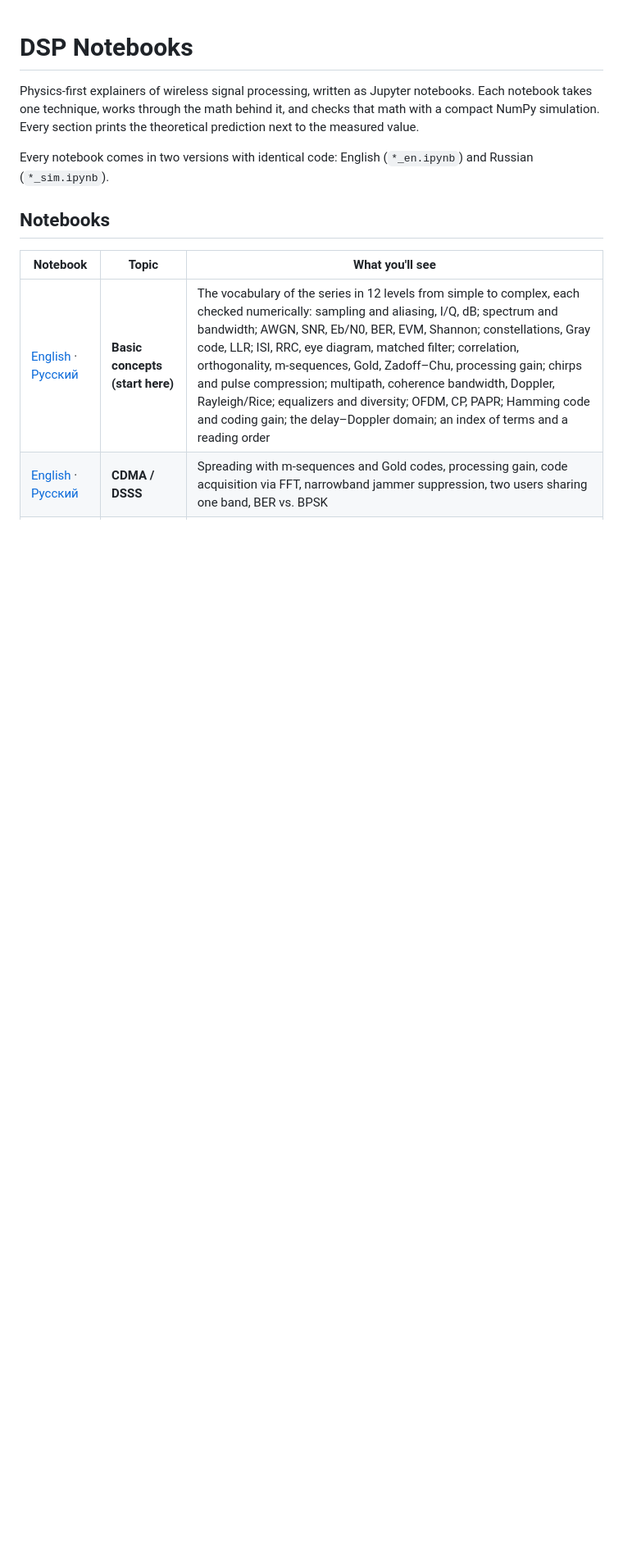
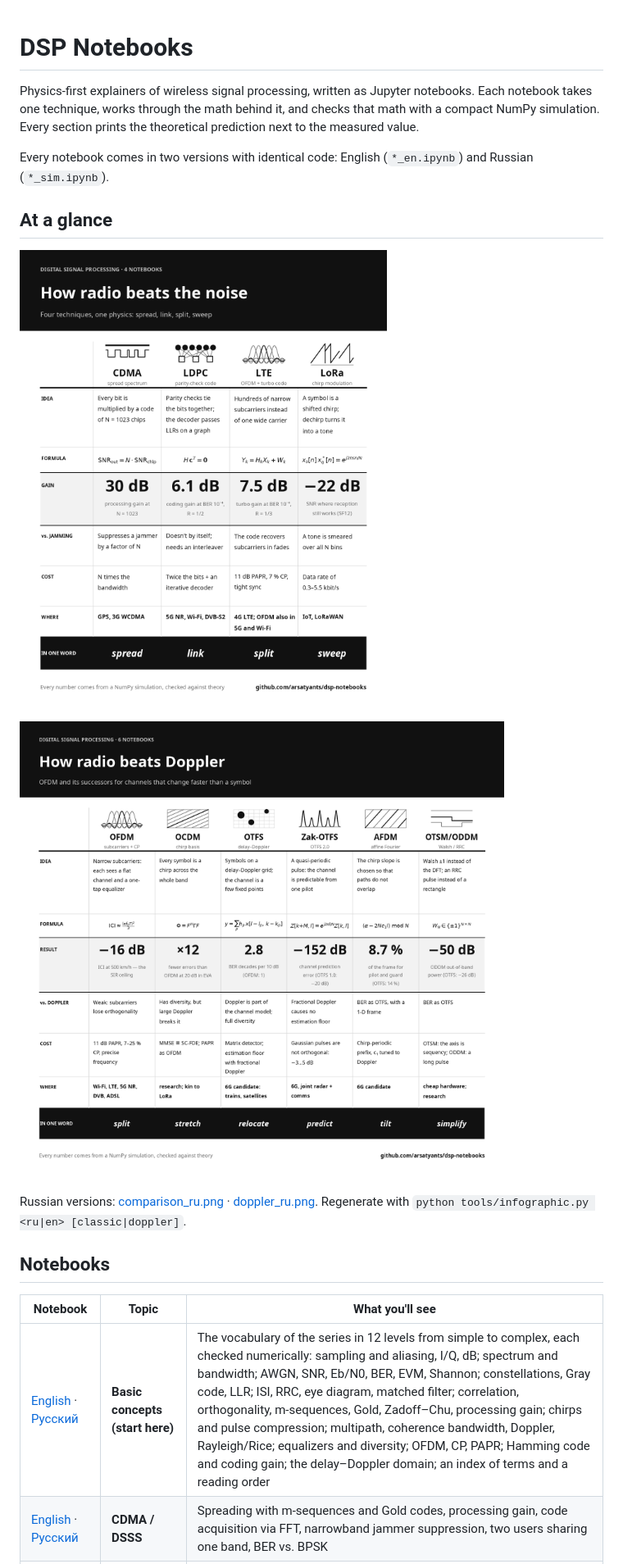
Before and after one commit to arsatyants/dsp-notebooks, a Markdown page: README.md, the part around the change. Shown at 82% size. Rendered like a GitHub page; pictures changed too: assets/doppler_en.png (added); blank space fills up the shorter version.

Commit message:
Infographic: second sheet for Doppler-resilient waveforms; show both sheets in README
Co-Authored-By: Claude Opus 5.5 <noreply@anthropic.com>

```diff
--- a/README.md
+++ b/README.md
@@ -3,6 +3,14 @@
 Physics-first explainers of wireless signal processing, written as Jupyter notebooks. Each notebook takes one technique, works through the math behind it, and checks that math with a compact NumPy simulation. Every section prints the theoretical prediction next to the measured value.
 
 Every notebook comes in two versions with identical code: English (`*_en.ipynb`) and Russian (`*_sim.ipynb`).
+
+## At a glance
+
+![How radio beats the noise: CDMA, LDPC, LTE, LoRa](assets/comparison_en.png)
+
+![How radio beats Doppler: OFDM, OCDM, OTFS, Zak-OTFS, AFDM, OTSM/ODDM](assets/doppler_en.png)
+
+Russian versions: [comparison_ru.png](assets/comparison_ru.png) · [doppler_ru.png](assets/doppler_ru.png). Regenerate with `python tools/infographic.py <ru|en> [classic|doppler]`.
 
 ## Notebooks
 
```
Also changed, not shown: assets/doppler_ru.png (added), 1 other file.
